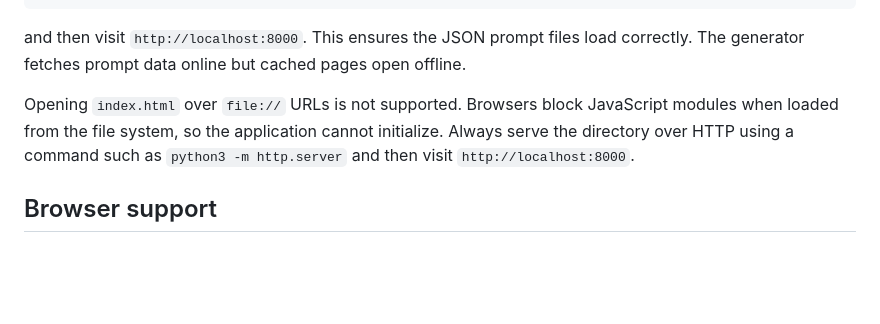
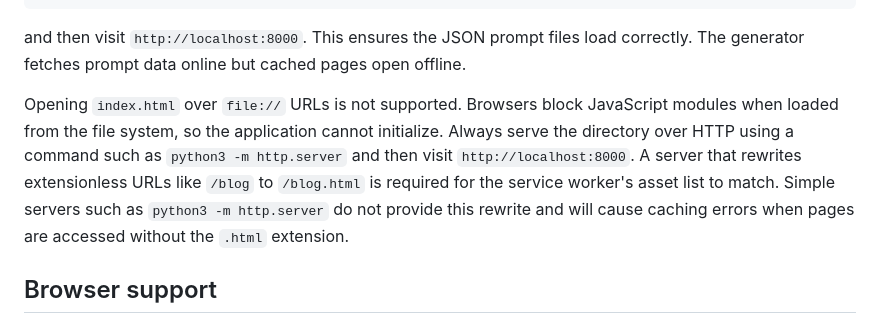
Before and after one commit to muratcangencturk/prompter, a Markdown page: README.md, the part around the change. Drawn GitHub-style; blank space fills up the shorter version.

Commit message:
docs: note url rewrites for service worker

```diff
--- a/README.md
+++ b/README.md
@@ -28,6 +28,7 @@ python3 -m http.server
 and then visit `http://localhost:8000`. This ensures the JSON prompt files load correctly. The generator fetches prompt data online but cached pages open offline.
 
 Opening `index.html` over `file://` URLs is not supported. Browsers block JavaScript modules when loaded from the file system, so the application cannot initialize. Always serve the directory over HTTP using a command such as `python3 -m http.server` and then visit `http://localhost:8000`.
+A server that rewrites extensionless URLs like `/blog` to `/blog.html` is required for the service worker's asset list to match. Simple servers such as `python3 -m http.server` do not provide this rewrite and will cause caching errors when pages are accessed without the `.html` extension.
 
 ## Browser support
 
```
